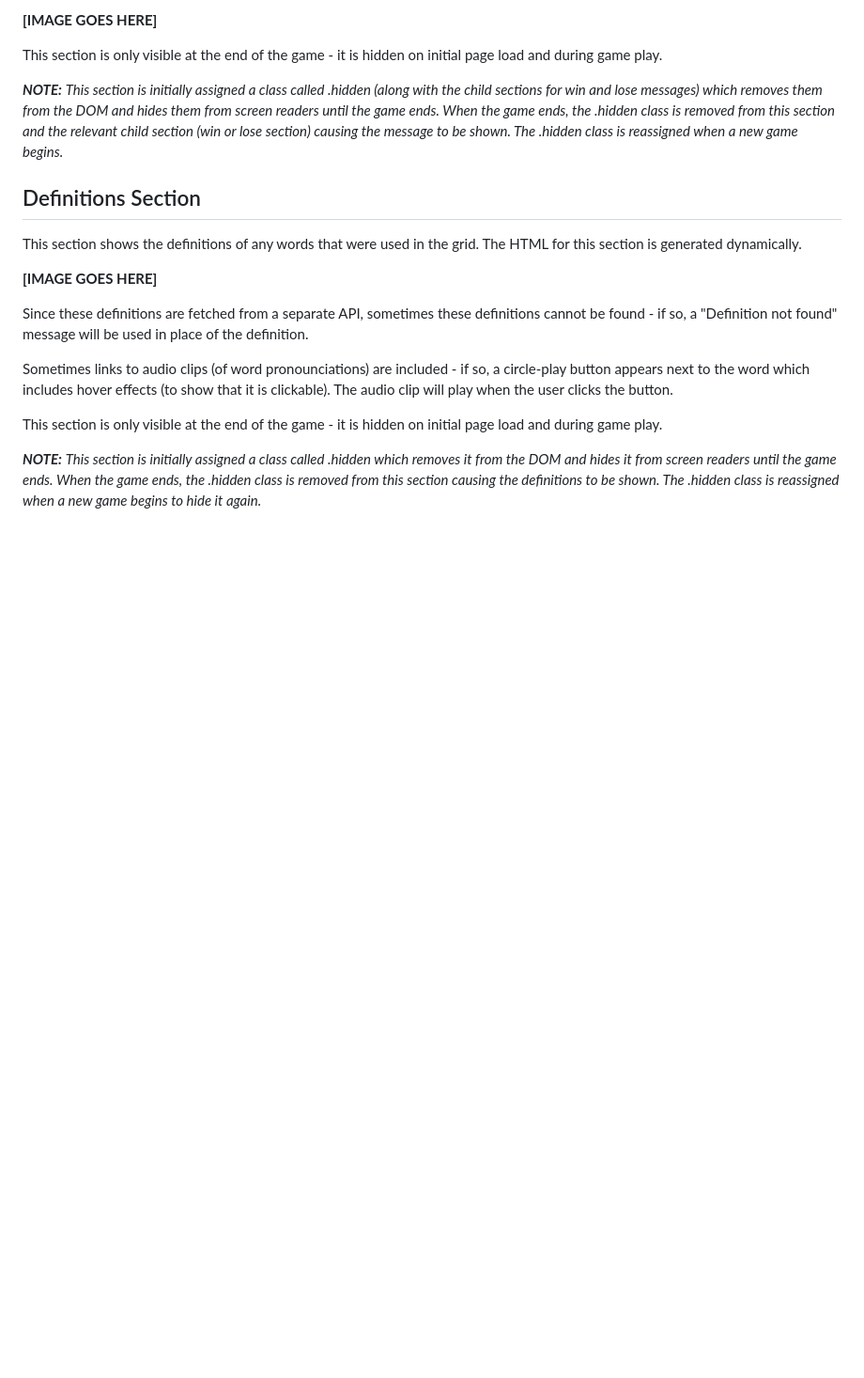
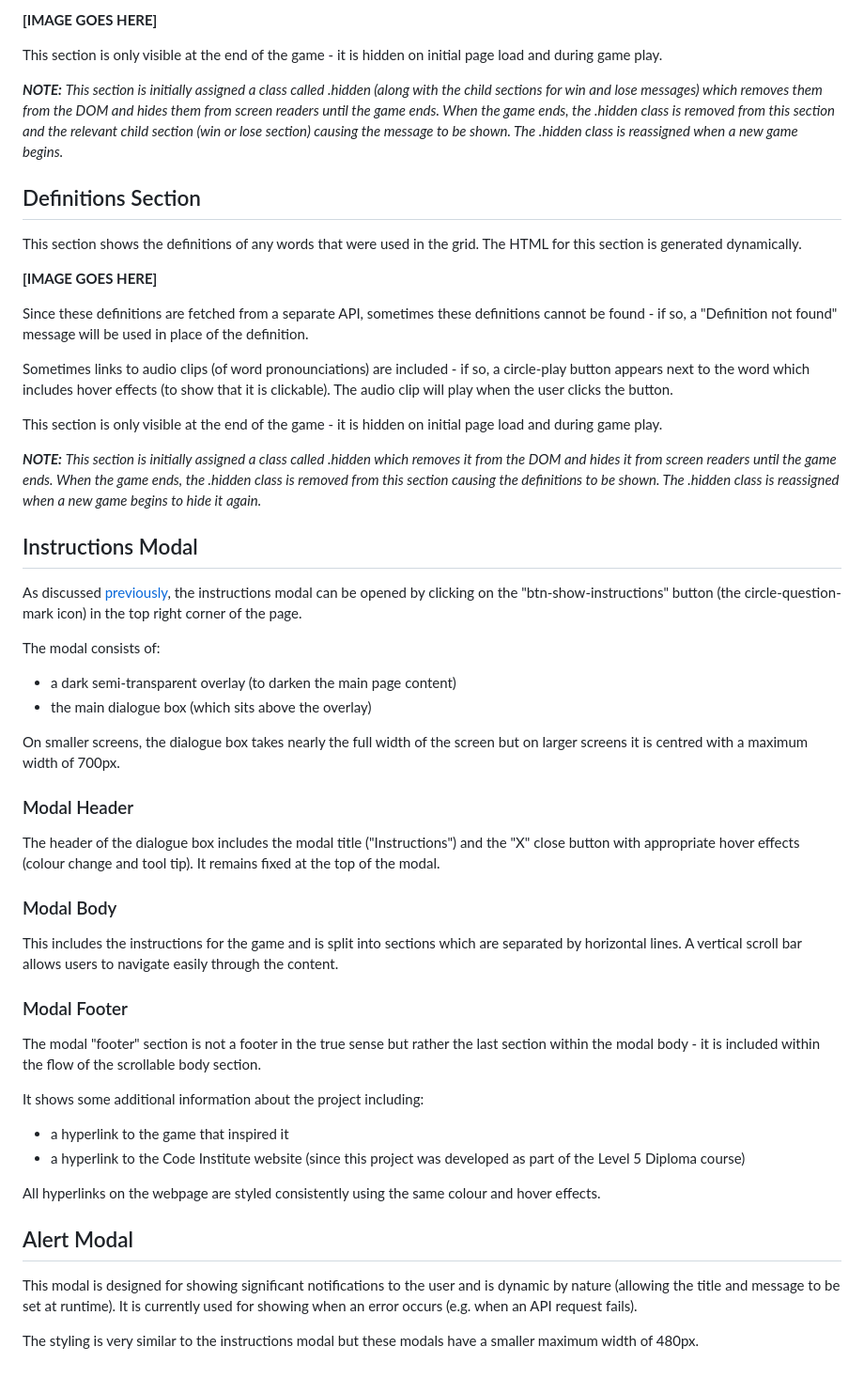
Before and after one commit to lowrycode/swaplett-project, a Markdown page: README.md, the part around the change. Shown: that part at 94% size. GitHub-like rendering; blank space fills up the shorter version.

Commit message:
Add Instructions Modal and Alert Modal sub-sections to Features Section.

```diff
--- a/README.md
+++ b/README.md
@@ -198,3 +198,37 @@ Sometimes links to audio clips (of word pronounciations) are included - if so, a
 This section is only visible at the end of the game - it is hidden on initial page load and during game play.
 
 ***NOTE:*** *This section is initially assigned a class called .hidden which removes it from the DOM and hides it from screen readers until the game ends. When the game ends, the .hidden class is removed from this section causing the definitions to be shown. The .hidden class is reassigned when a new game begins to hide it again.*
+
+## Instructions Modal
+
+As discussed [previously](#icon-to-open-instructions-modal), the instructions modal can be opened by clicking on the "btn-show-instructions" button (the circle-question-mark icon) in the top right corner of the page.
+
+The modal consists of:
+- a dark semi-transparent overlay (to darken the main page content)
+- the main dialogue box (which sits above the overlay)
+
+On smaller screens, the dialogue box takes nearly the full width of the screen but on larger screens it is centred with a maximum width of 700px.
+
+### Modal Header
+
+The header of the dialogue box includes the modal title ("Instructions") and the "X" close button with appropriate hover effects (colour change and tool tip). It remains fixed at the top of the modal.
+
+### Modal Body
+
+This includes the instructions for the game and is split into sections which are separated by horizontal lines. A vertical scroll bar allows users to navigate easily through the content.
+
+### Modal Footer
+
+The modal "footer" section is not a footer in the true sense but rather the last section within the modal body - it is included within the flow of the scrollable body section.
+
+It shows some additional information about the project including:
+- a hyperlink to the game that inspired it
+- a hyperlink to the Code Institute website (since this project was developed as part of the Level 5 Diploma course)
+
+All hyperlinks on the webpage are styled consistently using the same colour and hover effects.
+
+## Alert Modal
+
+This modal is designed for showing significant notifications to the user and is dynamic by nature (allowing the title and message to be set at runtime). It is currently used for showing when an error occurs (e.g. when an API request fails).
+
+The styling is very similar to the instructions modal but these modals have a smaller maximum width of 480px.
```
